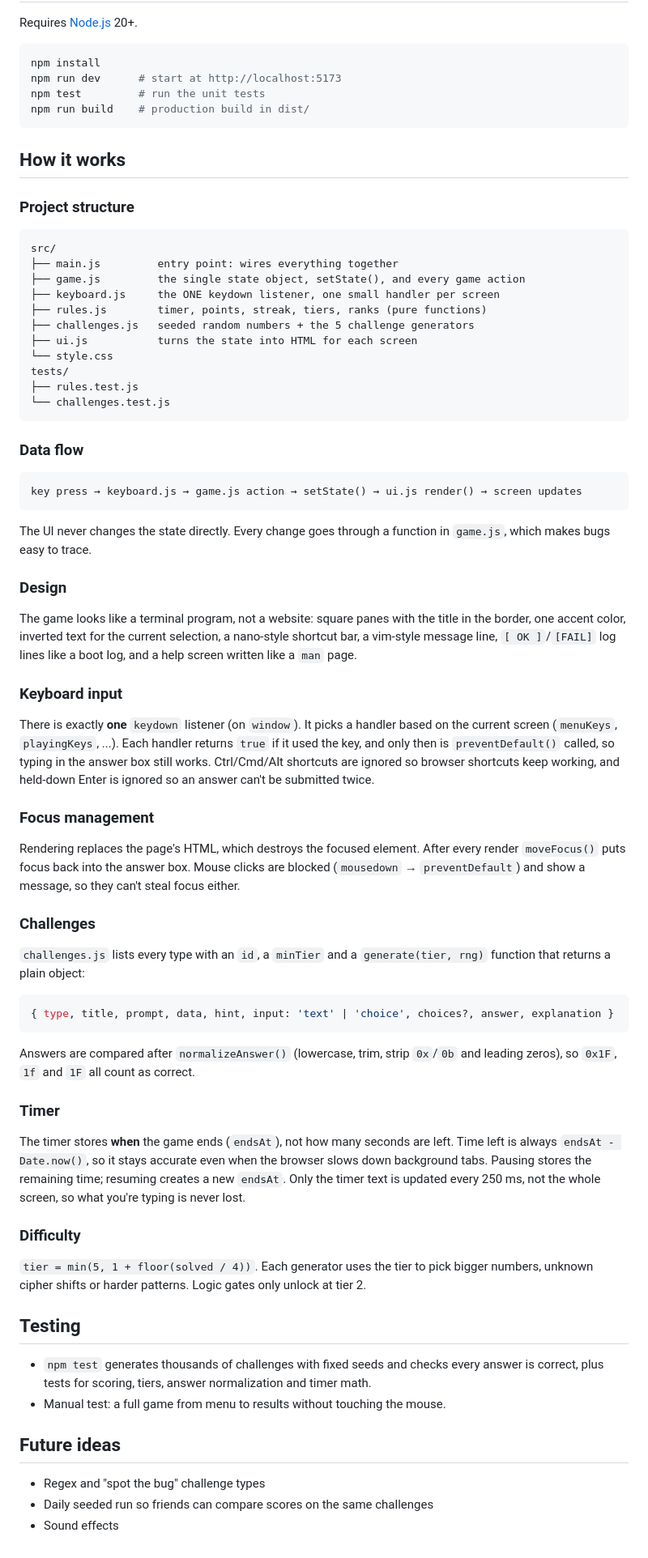
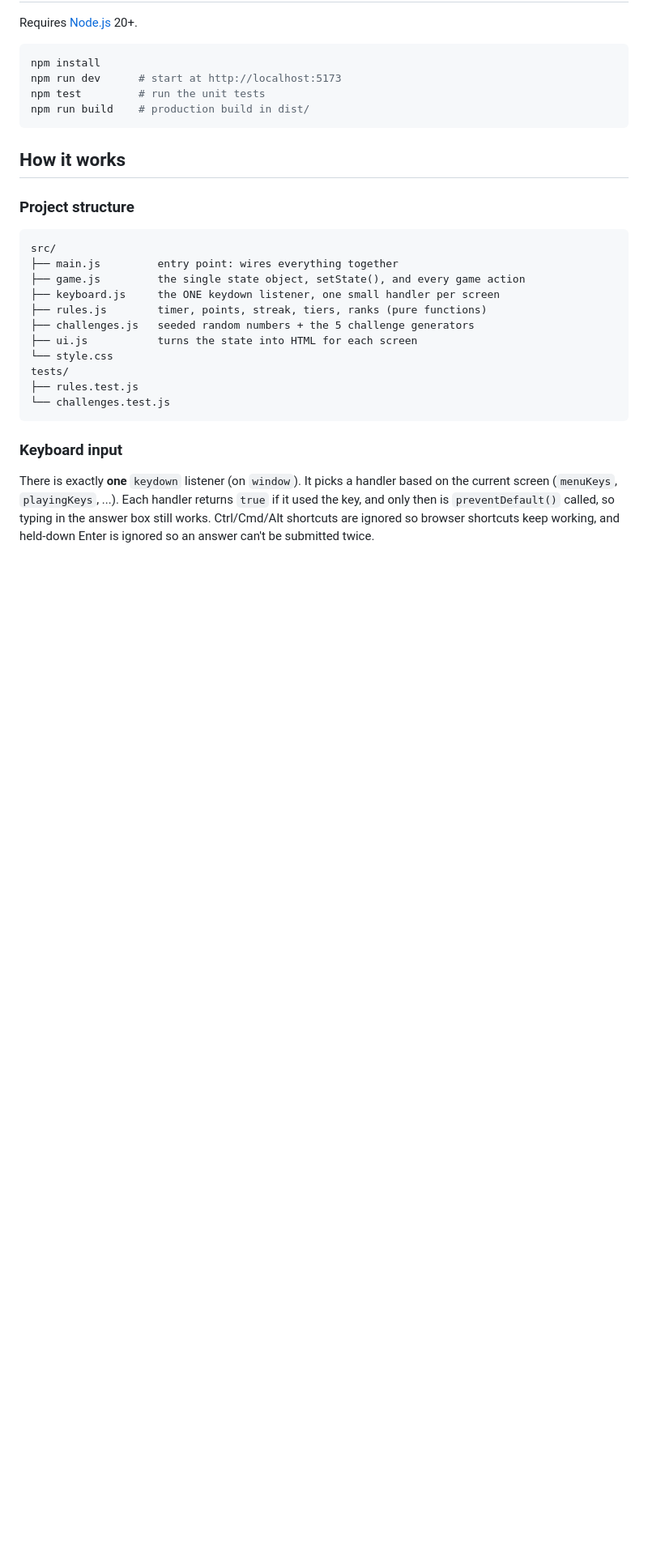
Before and after one commit to whoisZeniX/Type-or-Die, a Markdown page: readme.md, the part around the change. Shown at 81% size. GitHub-like rendering; blank space fills up the shorter version.

````diff
--- a/readme.md
+++ b/readme.md
@@ -77,46 +77,5 @@ tests/
 └── challenges.test.js
 ```
 
-### Data flow
-
-```
-key press → keyboard.js → game.js action → setState() → ui.js render() → screen updates
-```
-
-The UI never changes the state directly. Every change goes through a function in `game.js`, which makes bugs easy to trace.
-
-### Design
-
-The game looks like a terminal program, not a website: square panes with the title in the border, one accent color, inverted text for the current selection, a nano-style shortcut bar, a vim-style message line, `[ OK ]`/`[FAIL]` log lines like a boot log, and a help screen written like a `man` page.
-
 ### Keyboard input
 There is exactly **one** `keydown` listener (on `window`). It picks a handler based on the current screen (`menuKeys`, `playingKeys`, ...). Each handler returns `true` if it used the key, and only then is `preventDefault()` called, so typing in the answer box still works. Ctrl/Cmd/Alt shortcuts are ignored so browser shortcuts keep working, and held-down Enter is ignored so an answer can't be submitted twice.
-
-### Focus management
-Rendering replaces the page's HTML, which destroys the focused element. After every render `moveFocus()` puts focus back into the answer box. Mouse clicks are blocked (`mousedown` → `preventDefault`) and show a message, so they can't steal focus either.
-
-### Challenges
-`challenges.js` lists every type with an `id`, a `minTier` and a `generate(tier, rng)` function that returns a plain object:
-
-```js
-{ type, title, prompt, data, hint, input: 'text' | 'choice', choices?, answer, explanation }
-```
-
-Answers are compared after `normalizeAnswer()` (lowercase, trim, strip `0x`/`0b` and leading zeros), so `0x1F`, `1f` and ` 1F ` all count as correct.
-
-### Timer
-The timer stores **when** the game ends (`endsAt`), not how many seconds are left. Time left is always `endsAt - Date.now()`, so it stays accurate even when the browser slows down background tabs. Pausing stores the remaining time; resuming creates a new `endsAt`. Only the timer text is updated every 250 ms, not the whole screen, so what you're typing is never lost.
-
-### Difficulty
-`tier = min(5, 1 + floor(solved / 4))`. Each generator uses the tier to pick bigger numbers, unknown cipher shifts or harder patterns. Logic gates only unlock at tier 2.
-
-## Testing
-
-- `npm test` generates thousands of challenges with fixed seeds and checks every answer is correct, plus tests for scoring, tiers, answer normalization and timer math.
-- Manual test: a full game from menu to results without touching the mouse.
-
-## Future ideas
-
-- Regex and "spot the bug" challenge types
-- Daily seeded run so friends can compare scores on the same challenges
-- Sound effects
````
